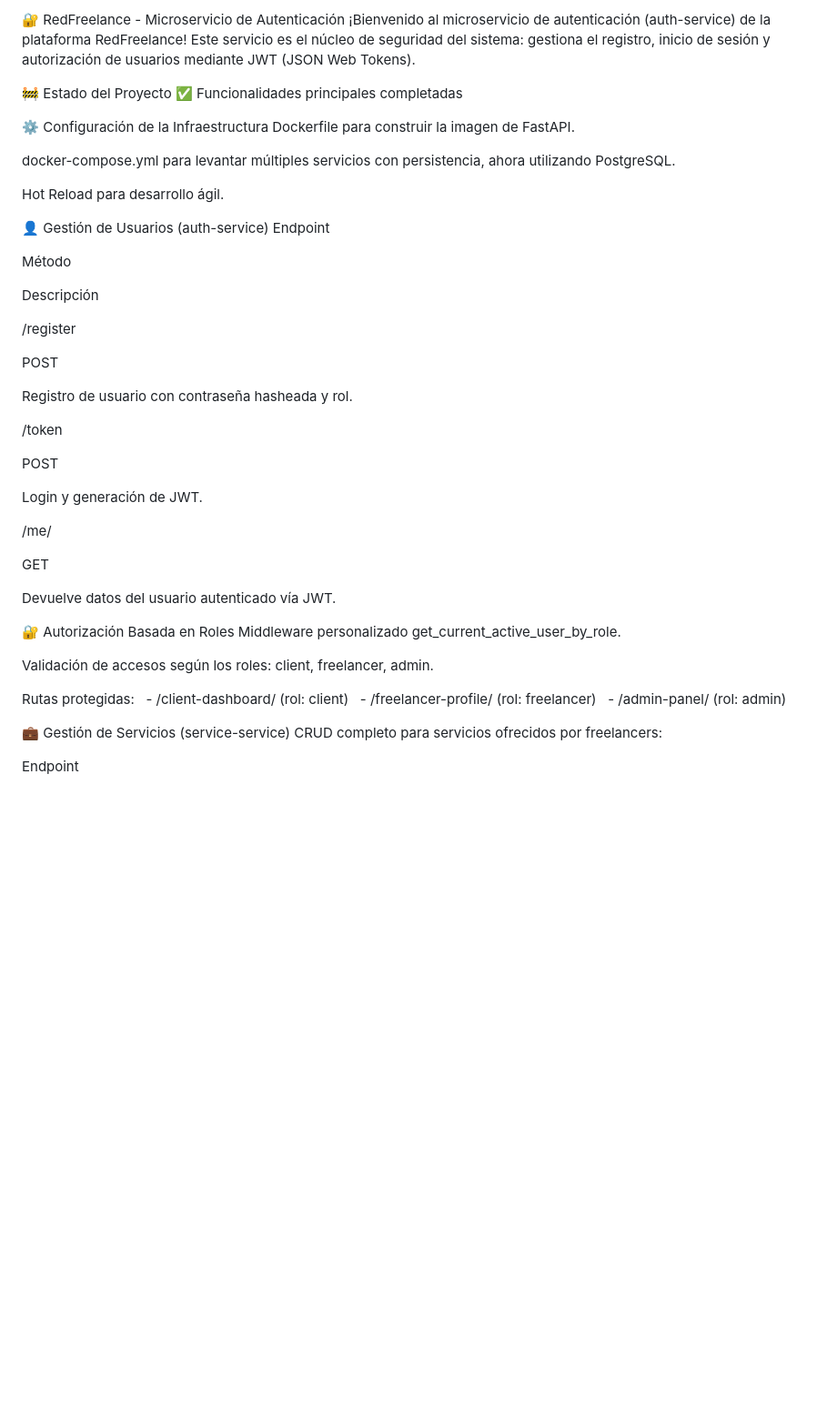
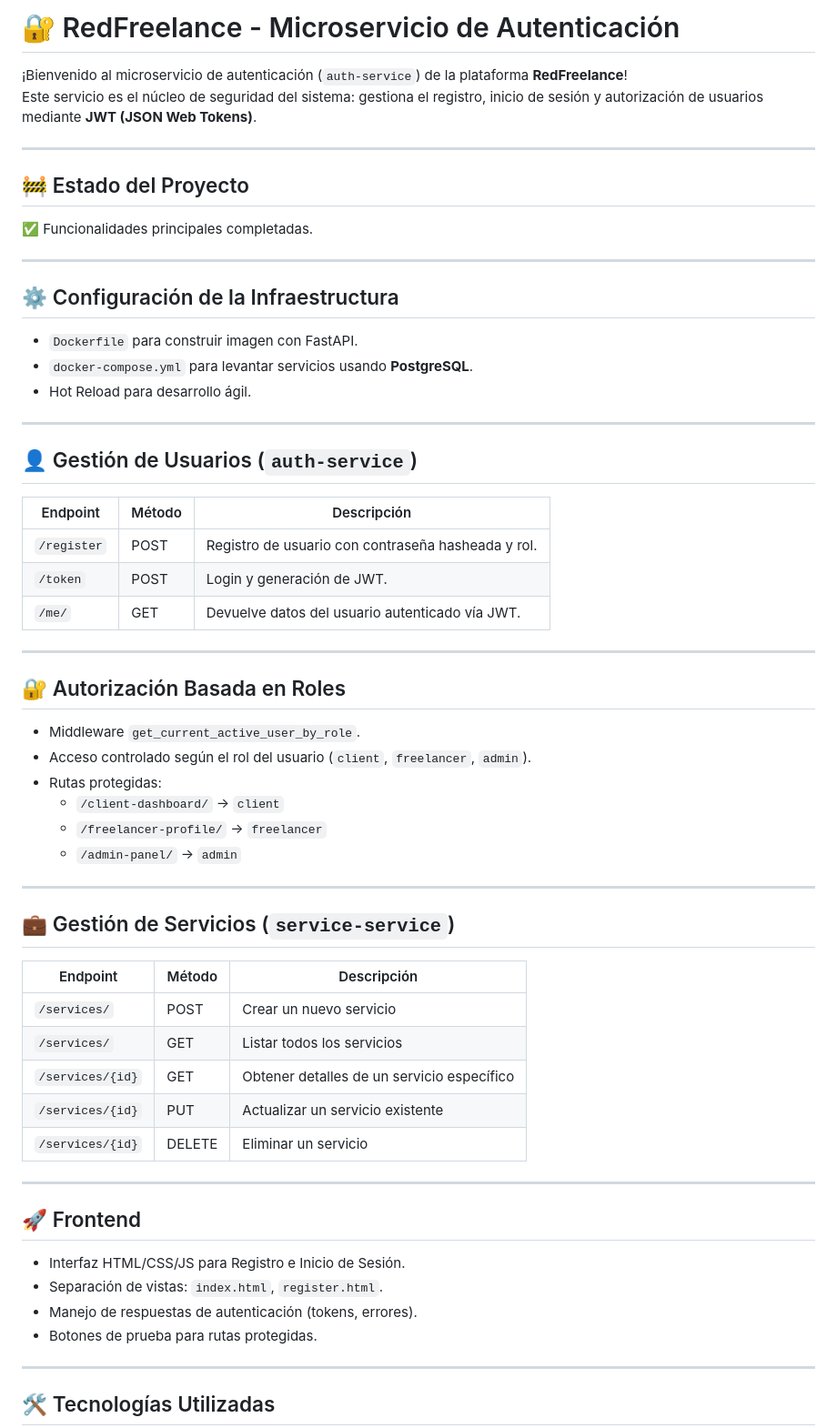
Before and after one commit to JonnathanRF/RedFreelance, a Markdown page: README.md, the part around the change printed below. Shown: that part at 91% size. Drawn GitHub-style; blank space fills up the shorter version.

```diff
--- a/README.md
+++ b/README.md
@@ -1,53 +1,65 @@
-🔐 RedFreelance - Microservicio de Autenticación
-¡Bienvenido al microservicio de autenticación (auth-service) de la plataforma RedFreelance! Este servicio es el núcleo de seguridad del sistema: gestiona el registro, inicio de sesión y autorización de usuarios mediante JWT (JSON Web Tokens).
+# 🔐 RedFreelance - Microservicio de Autenticación
 
-🚧 Estado del Proyecto
-✅ Funcionalidades principales completadas
+¡Bienvenido al microservicio de autenticación (`auth-service`) de la plataforma **RedFreelance**!
+Este servicio es el núcleo de seguridad del sistema: gestiona el registro, inicio de sesión y autorización de usuarios mediante **JWT (JSON Web Tokens)**.
 
-⚙️ Configuración de la Infraestructura
-Dockerfile para construir la imagen de FastAPI.
+---
 
-docker-compose.yml para levantar múltiples servicios con persistencia, ahora utilizando PostgreSQL.
+## 🚧 Estado del Proyecto
 
-Hot Reload para desarrollo ágil.
+✅ Funcionalidades principales completadas.
 
-👤 Gestión de Usuarios (auth-service)
-Endpoint
+---
 
-Método
+## ⚙️ Configuración de la Infraestructura
 
-Descripción
+- `Dockerfile` para construir imagen con FastAPI.
+- `docker-compose.yml` para levantar servicios usando **PostgreSQL**.
+- Hot Reload para desarrollo ágil.
 
-/register
+---
 
-POST
+## 👤 Gestión de Usuarios (`auth-service`)
 
-Registro de usuario con contraseña hasheada y rol.
+| Endpoint     | Método | Descripción                                               |
+|--------------|--------|-----------------------------------------------------------|
+| `/register`  | POST   | Registro de usuario con contraseña hasheada y rol.       |
+| `/token`     | POST   | Login y generación de JWT.                                |
+| `/me/`       | GET    | Devuelve datos del usuario autenticado vía JWT.           |
 
-/token
+---
 
-POST
+## 🔐 Autorización Basada en Roles
 
-Login y generación de JWT.
+- Middleware `get_current_active_user_by_role`.
+- Acceso controlado según el rol del usuario (`client`, `freelancer`, `admin`).
+- Rutas protegidas:
+  - `/client-dashboard/` → `client`
+  - `/freelancer-profile/` → `freelancer`
+  - `/admin-panel/` → `admin`
 
-/me/
+---
 
-GET
+## 💼 Gestión de Servicios (`service-service`)
 
-Devuelve datos del usuario autenticado vía JWT.
+| Endpoint             | Método | Descripción                                 |
+|----------------------|--------|---------------------------------------------|
+| `/services/`         | POST   | Crear un nuevo servicio                     |
+| `/services/`         | GET    | Listar todos los servicios                  |
+| `/services/{id}`     | GET    | Obtener detalles de un servicio específico  |
+| `/services/{id}`     | PUT    | Actualizar un servicio existente            |
+| `/services/{id}`     | DELETE | Eliminar un servicio                        |
 
-🔐 Autorización Basada en Roles
-Middleware personalizado get_current_active_user_by_role.
+---
 
-Validación de accesos según los roles: client, freelancer, admin.
+## 🚀 Frontend
 
-Rutas protegidas:
-  - /client-dashboard/ (rol: client)
-  - /freelancer-profile/ (rol: freelancer)
-  - /admin-panel/ (rol: admin)
+- Interfaz HTML/CSS/JS para Registro e Inicio de Sesión.
+- Separación de vistas: `index.html`, `register.html`.
+- Manejo de respuestas de autenticación (tokens, errores).
+- Botones de prueba para rutas protegidas.
 
-💼 Gestión de Servicios (service-service)
-CRUD completo para servicios ofrecidos por freelancers:
+---
 
-Endpoint
+## 🛠️ Tecnologías Utilizadas
 
```
Also changed, not shown: other parts of README.md (+116 -180 lines).
